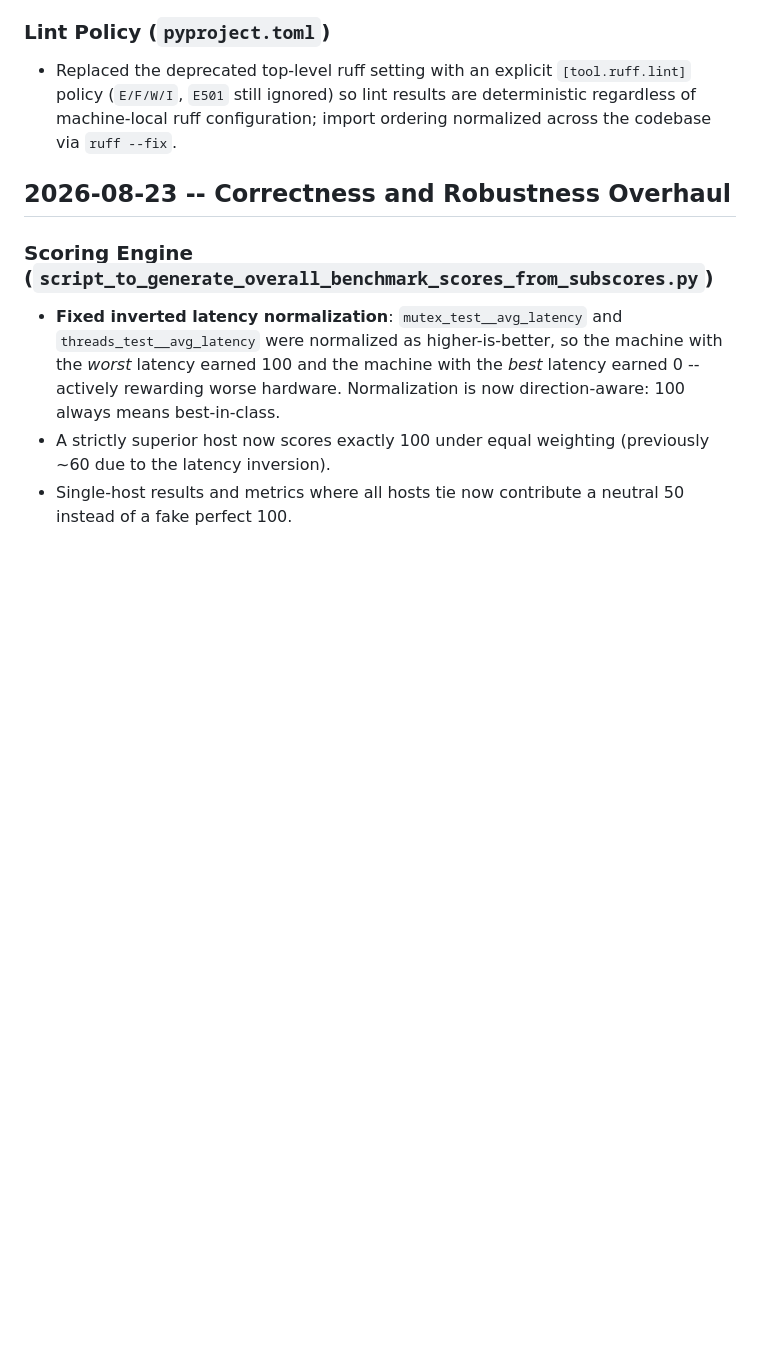
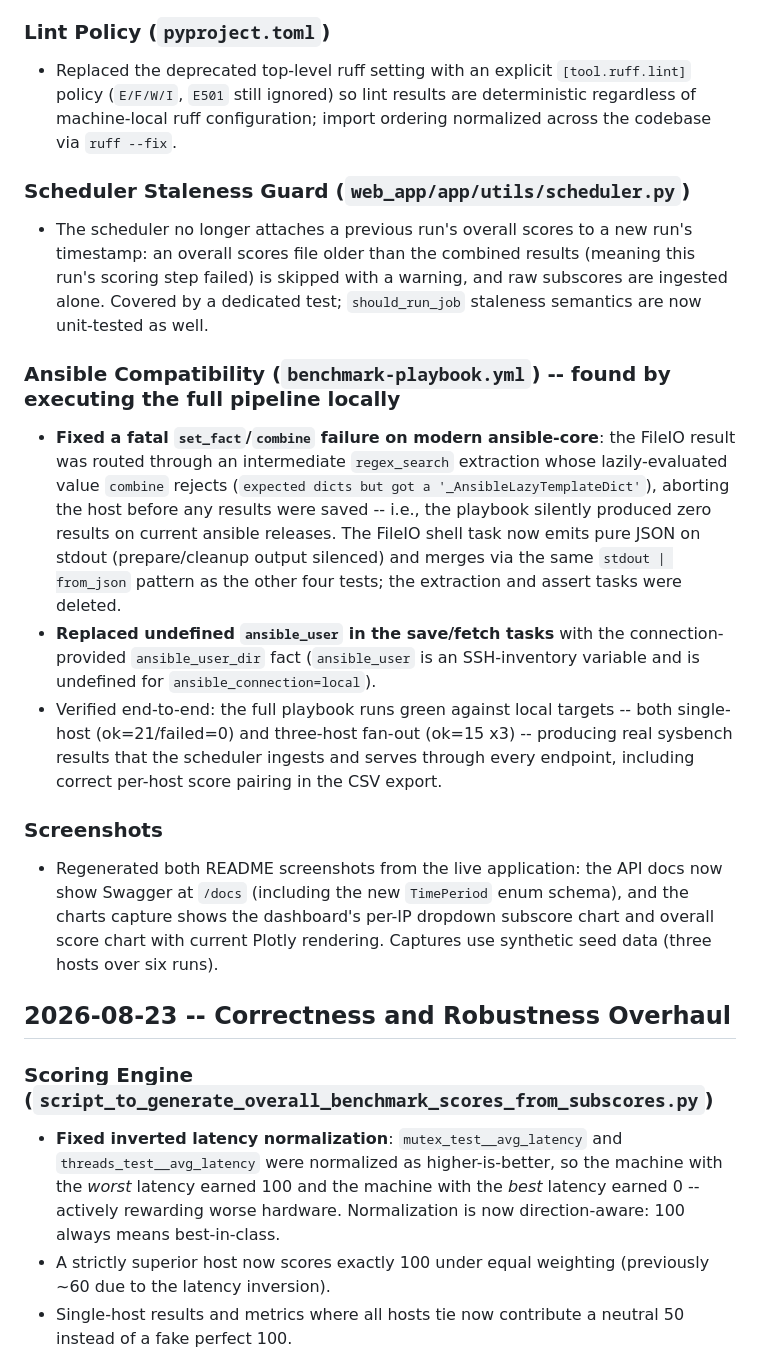
Before and after one commit to Dicklesworthstone/cloud_benchmarker, a Markdown page: CHANGELOG.md, the part around the change. Rendered like a GitHub page; blank space fills up the shorter version.

Commit message:
test: cover should_run_job staleness semantics; docs: restore changelog subsections lost to working-tree reset

```diff
--- a/CHANGELOG.md
+++ b/CHANGELOG.md
@@ -22,6 +22,20 @@ Repository: <https://github.com/Dicklesworthstone/cloud_benchmarker>
 ### Lint Policy (`pyproject.toml`)
 
 - Replaced the deprecated top-level ruff setting with an explicit `[tool.ruff.lint]` policy (`E/F/W/I`, `E501` still ignored) so lint results are deterministic regardless of machine-local ruff configuration; import ordering normalized across the codebase via `ruff --fix`.
+
+### Scheduler Staleness Guard (`web_app/app/utils/scheduler.py`)
+
+- The scheduler no longer attaches a previous run's overall scores to a new run's timestamp: an overall scores file older than the combined results (meaning this run's scoring step failed) is skipped with a warning, and raw subscores are ingested alone. Covered by a dedicated test; `should_run_job` staleness semantics are now unit-tested as well.
+
+### Ansible Compatibility (`benchmark-playbook.yml`) -- found by executing the full pipeline locally
+
+- **Fixed a fatal `set_fact`/`combine` failure on modern ansible-core**: the FileIO result was routed through an intermediate `regex_search` extraction whose lazily-evaluated value `combine` rejects (`expected dicts but got a '_AnsibleLazyTemplateDict'`), aborting the host before any results were saved -- i.e., the playbook silently produced zero results on current ansible releases. The FileIO shell task now emits pure JSON on stdout (prepare/cleanup output silenced) and merges via the same `stdout | from_json` pattern as the other four tests; the extraction and assert tasks were deleted.
+- **Replaced undefined `ansible_user` in the save/fetch tasks** with the connection-provided `ansible_user_dir` fact (`ansible_user` is an SSH-inventory variable and is undefined for `ansible_connection=local`).
+- Verified end-to-end: the full playbook runs green against local targets -- both single-host (ok=21/failed=0) and three-host fan-out (ok=15 x3) -- producing real sysbench results that the scheduler ingests and serves through every endpoint, including correct per-host score pairing in the CSV export.
+
+### Screenshots
+
+- Regenerated both README screenshots from the live application: the API docs now show Swagger at `/docs` (including the new `TimePeriod` enum schema), and the charts capture shows the dashboard's per-IP dropdown subscore chart and overall score chart with current Plotly rendering. Captures use synthetic seed data (three hosts over six runs).
 
 ## 2026-08-23 -- Correctness and Robustness Overhaul
 
```
